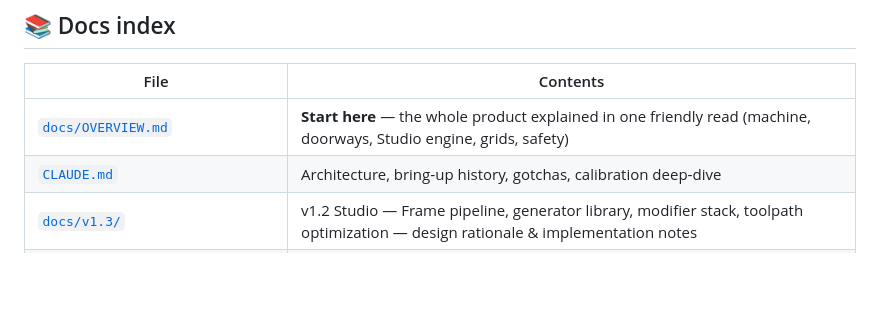
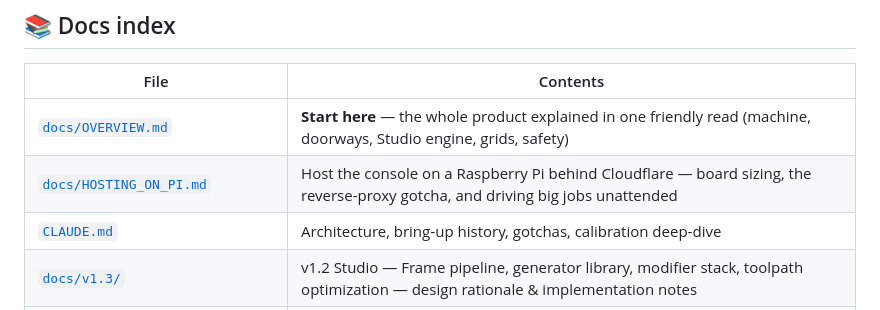
Before and after one commit to arvandtiv/polar-plotter, a Markdown page: README.md, the part around the change. GitHub-like rendering; blank space fills up the shorter version.

```diff
--- a/README.md
+++ b/README.md
@@ -262,6 +262,7 @@ for the full diagnosis procedure.
 | File | Contents |
 |------|----------|
 | [`docs/OVERVIEW.md`](docs/OVERVIEW.md) | **Start here** — the whole product explained in one friendly read (machine, doorways, Studio engine, grids, safety) |
+| [`docs/HOSTING_ON_PI.md`](docs/HOSTING_ON_PI.md) | Host the console on a Raspberry Pi behind Cloudflare — board sizing, the reverse-proxy gotcha, and driving big jobs unattended |
 | [`CLAUDE.md`](CLAUDE.md) | Architecture, bring‑up history, gotchas, calibration deep‑dive |
 | [`docs/v1.3/`](docs/v1.3/README.md) | v1.2 Studio — Frame pipeline, generator library, modifier stack, toolpath optimization — design rationale & implementation notes |
 | [`PICO2W.md`](PICO2W.md) | Pico 2 W bring‑up specifics |
```
Also changed, not shown: docs/HOSTING_ON_PI.md (added, +163 -0 lines).
